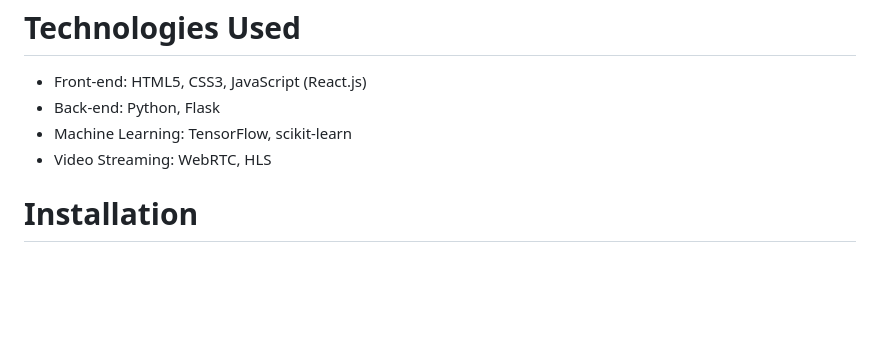
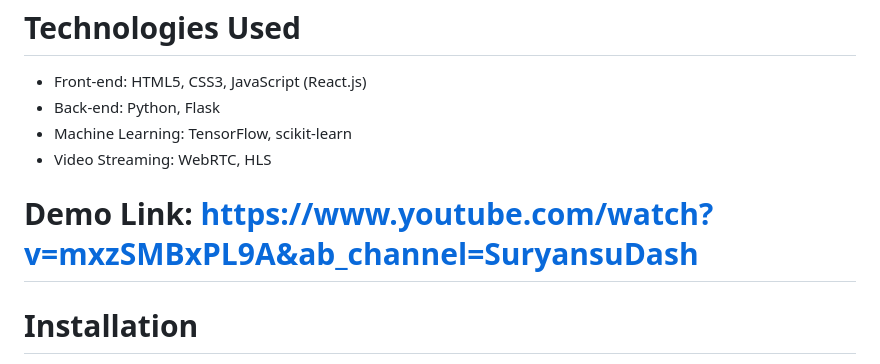
Before and after one commit to C3Suryansu/geekathon, a Markdown page: README.md, the part around the change. Drawn GitHub-style; blank space fills up the shorter version.

```diff
--- a/README.md
+++ b/README.md
@@ -35,6 +35,8 @@ Unlock your true sporting potential with the guidance of our AI coach! Olysper's
 - Machine Learning: TensorFlow, scikit-learn
 - Video Streaming: WebRTC, HLS
 
+# Demo Link: https://www.youtube.com/watch?v=mxzSMBxPL9A&ab_channel=SuryansuDash
+
 # Installation
 - Clone this repository to your local machine.
 - Run the `index.html` file from Sword-HTML-Placeholder
```
